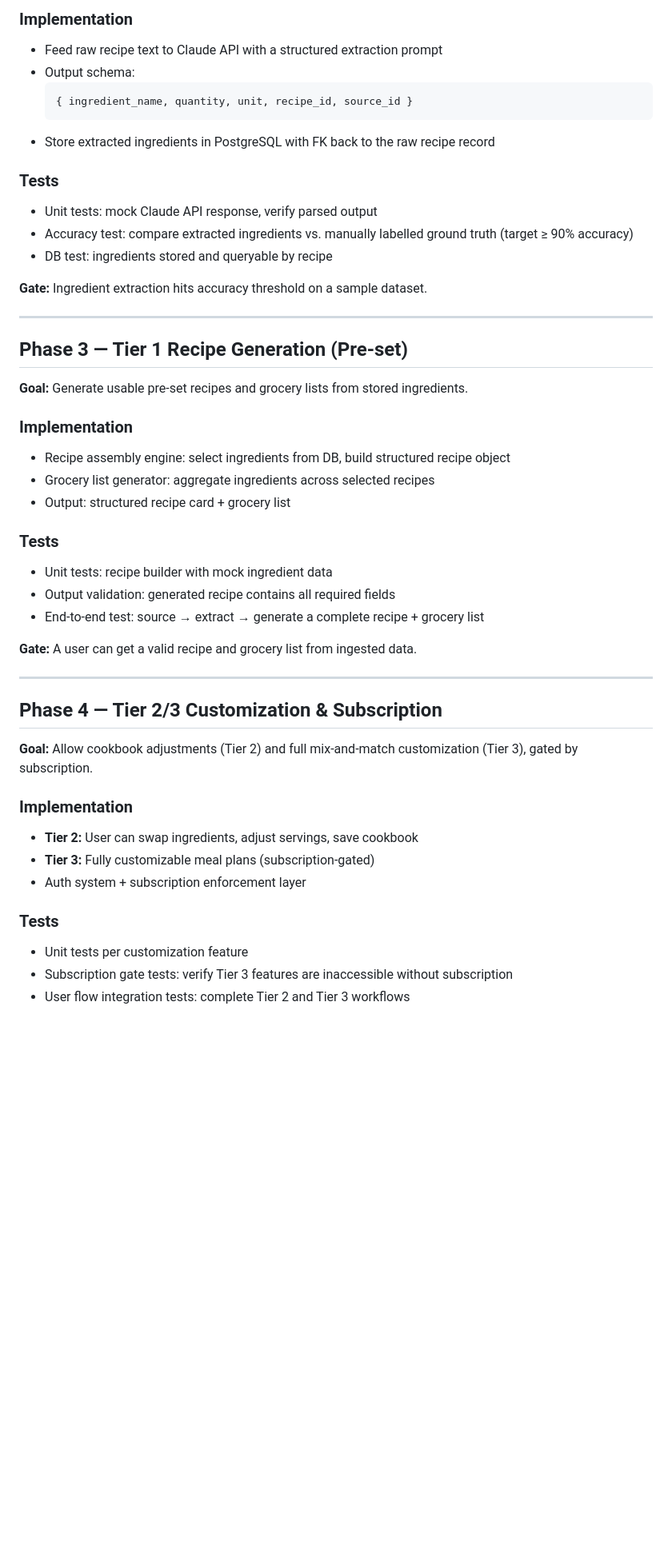
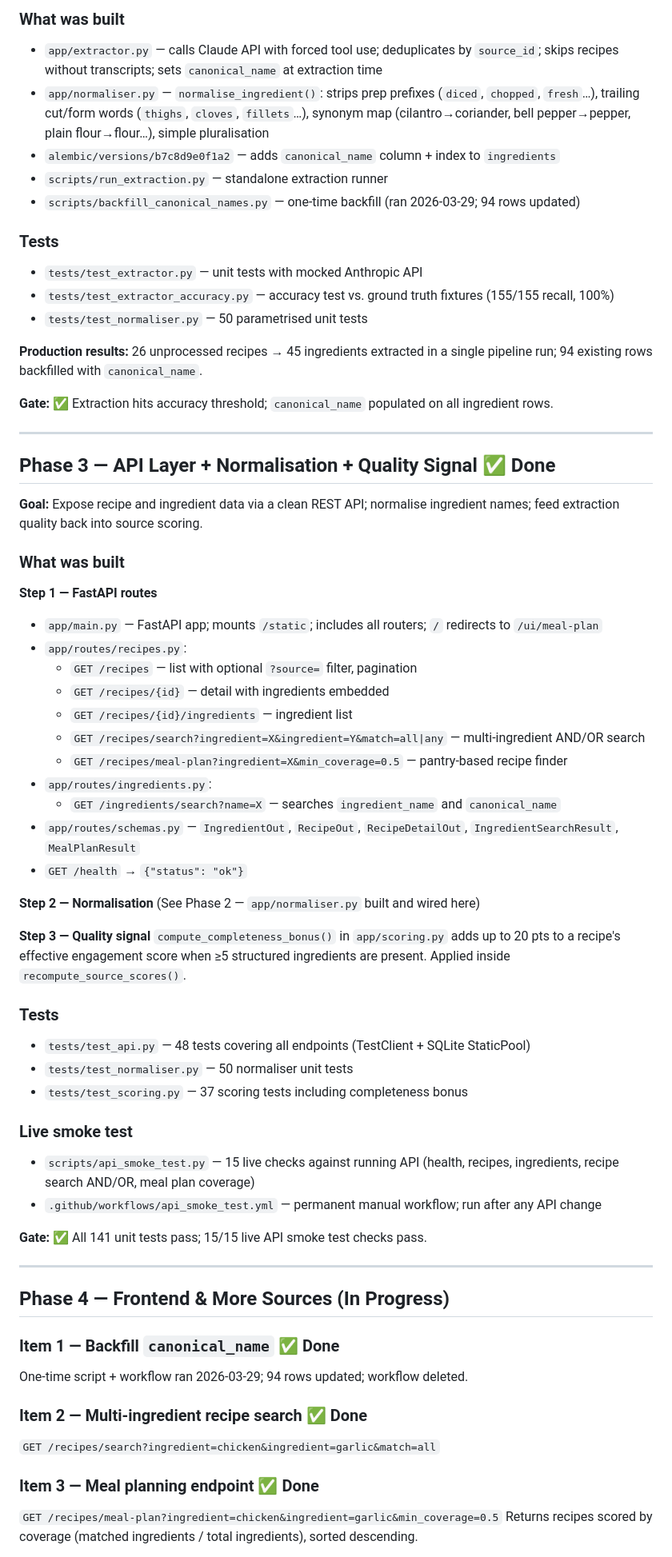
Before and after one commit to jacksoncslaiCanada/MealEngineV2, a Markdown page: PLAN.md, the part around one of its changes. Shown at 80% size. Rendered like a GitHub page; blank space fills up the shorter version.

````diff
--- a/PLAN.md
+++ b/PLAN.md
@@ -54,50 +58,69 @@ See [`docs/source-registry-design.md`](docs/source-registry-design.md) for the f
 
-### Implementation
-- Feed raw recipe text to Claude API with a structured extraction prompt
-- Output schema:
-  ```
-  { ingredient_name, quantity, unit, recipe_id, source_id }
-  ```
-- Store extracted ingredients in PostgreSQL with FK back to the raw recipe record
+### What was built
+- `app/extractor.py` — calls Claude API with forced tool use; deduplicates by `source_id`; skips recipes without transcripts; sets `canonical_name` at extraction time
+- `app/normaliser.py` — `normalise_ingredient()`: strips prep prefixes (`diced`, `chopped`, `fresh`…), trailing cut/form words (`thighs`, `cloves`, `fillets`…), synonym map (cilantro→coriander, bell pepper→pepper, plain flour→flour…), simple pluralisation
+- `alembic/versions/b7c8d9e0f1a2` — adds `canonical_name` column + index to `ingredients`
+- `scripts/run_extraction.py` — standalone extraction runner
+- `scripts/backfill_canonical_names.py` — one-time backfill (ran 2026-03-29; 94 rows updated)
 
 ### Tests
-- Unit tests: mock Claude API response, verify parsed output
-- Accuracy test: compare extracted ingredients vs. manually labelled ground truth (target ≥ 90% accuracy)
-- DB test: ingredients stored and queryable by recipe
+- `tests/test_extractor.py` — unit tests with mocked Anthropic API
+- `tests/test_extractor_accuracy.py` — accuracy test vs. ground truth fixtures (155/155 recall, 100%)
+- `tests/test_normaliser.py` — 50 parametrised unit tests
 
-**Gate:** Ingredient extraction hits accuracy threshold on a sample dataset.
+**Production results:** 26 unprocessed recipes → 45 ingredients extracted in a single pipeline run; 94 existing rows backfilled with `canonical_name`.
+
+**Gate:** ✅ Extraction hits accuracy threshold; `canonical_name` populated on all ingredient rows.
 
 ---
 
-## Phase 3 — Tier 1 Recipe Generation (Pre-set)
+## Phase 3 — API Layer + Normalisation + Quality Signal ✅ Done
 
-**Goal:** Generate usable pre-set recipes and grocery lists from stored ingredients.
+**Goal:** Expose recipe and ingredient data via a clean REST API; normalise ingredient names; feed extraction quality back into source scoring.
 
-### Implementation
-- Recipe assembly engine: select ingredients from DB, build structured recipe object
-- Grocery list generator: aggregate ingredients across selected recipes
-- Output: structured recipe card + grocery list
+### What was built
+
+**Step 1 — FastAPI routes**
+- `app/main.py` — FastAPI app; mounts `/static`; includes all routers; `/` redirects to `/ui/meal-plan`
+- `app/routes/recipes.py`:
+  - `GET /recipes` — list with optional `?source=` filter, pagination
+  - `GET /recipes/{id}` — detail with ingredients embedded
+  - `GET /recipes/{id}/ingredients` — ingredient list
+  - `GET /recipes/search?ingredient=X&ingredient=Y&match=all|any` — multi-ingredient AND/OR search
+  - `GET /recipes/meal-plan?ingredient=X&min_coverage=0.5` — pantry-based recipe finder
+- `app/routes/ingredients.py`:
+  - `GET /ingredients/search?name=X` — searches `ingredient_name` and `canonical_name`
+- `app/routes/schemas.py` — `IngredientOut`, `RecipeOut`, `RecipeDetailOut`, `IngredientSearchResult`, `MealPlanResult`
+- `GET /health` → `{"status": "ok"}`
+
+**Step 2 — Normalisation**
+(See Phase 2 — `app/normaliser.py` built and wired here)
+
+**Step 3 — Quality signal**
+`compute_completeness_bonus()` in `app/scoring.py` adds up to 20 pts to a recipe's effective engagement score when ≥5 structured ingredients are present. Applied inside `recompute_source_scores()`.
 
 ### Tests
-- Unit tests: recipe builder with mock ingredient data
-- Output validation: generated recipe contains all required fields
-- End-to-end test: source → extract → generate a complete recipe + grocery list
+- `tests/test_api.py` — 48 tests covering all endpoints (TestClient + SQLite StaticPool)
+- `tests/test_normaliser.py` — 50 normaliser unit tests
+- `tests/test_scoring.py` — 37 scoring tests including completeness bonus
 
-**Gate:** A user can get a valid recipe and grocery list from ingested data.
+### Live smoke test
+- `scripts/api_smoke_test.py` — 15 live checks against running API (health, recipes, ingredients, recipe search AND/OR, meal plan coverage)
+- `.github/workflows/api_smoke_test.yml` — permanent manual workflow; run after any API change
+
+**Gate:** ✅ All 141 unit tests pass; 15/15 live API smoke test checks pass.
 
 ---
 
-## Phase 4 — Tier 2/3 Customization & Subscription
+## Phase 4 — Frontend & More Sources (In Progress)
 
-**Goal:** Allow cookbook adjustments (Tier 2) and full mix-and-match customization (Tier 3), gated by subscription.
+### Item 1 — Backfill `canonical_name` ✅ Done
+One-time script + workflow ran 2026-03-29; 94 rows updated; workflow deleted.
 
-### Implementation
-- **Tier 2:** User can swap ingredients, adjust servings, save cookbook
-- **Tier 3:** Fully customizable meal plans (subscription-gated)
-- Auth system + subscription enforcement layer
+### Item 2 — Multi-ingredient recipe search ✅ Done
+`GET /recipes/search?ingredient=chicken&ingredient=garlic&match=all`
 
-### Tests
-- Unit tests per customization feature
-- Subscription gate tests: verify Tier 3 features are inaccessible without subscription
-- User flow integration tests: complete Tier 2 and Tier 3 workflows
+### Item 3 — Meal planning endpoint ✅ Done
+`GET /recipes/meal-plan?ingredient=chicken&ingredient=garlic&min_coverage=0.5`
+Returns recipes scored by coverage (matched ingredients / total ingredients), sorted descending.
 
````
Also changed, not shown: other parts of PLAN.md (+106 -32 lines).
